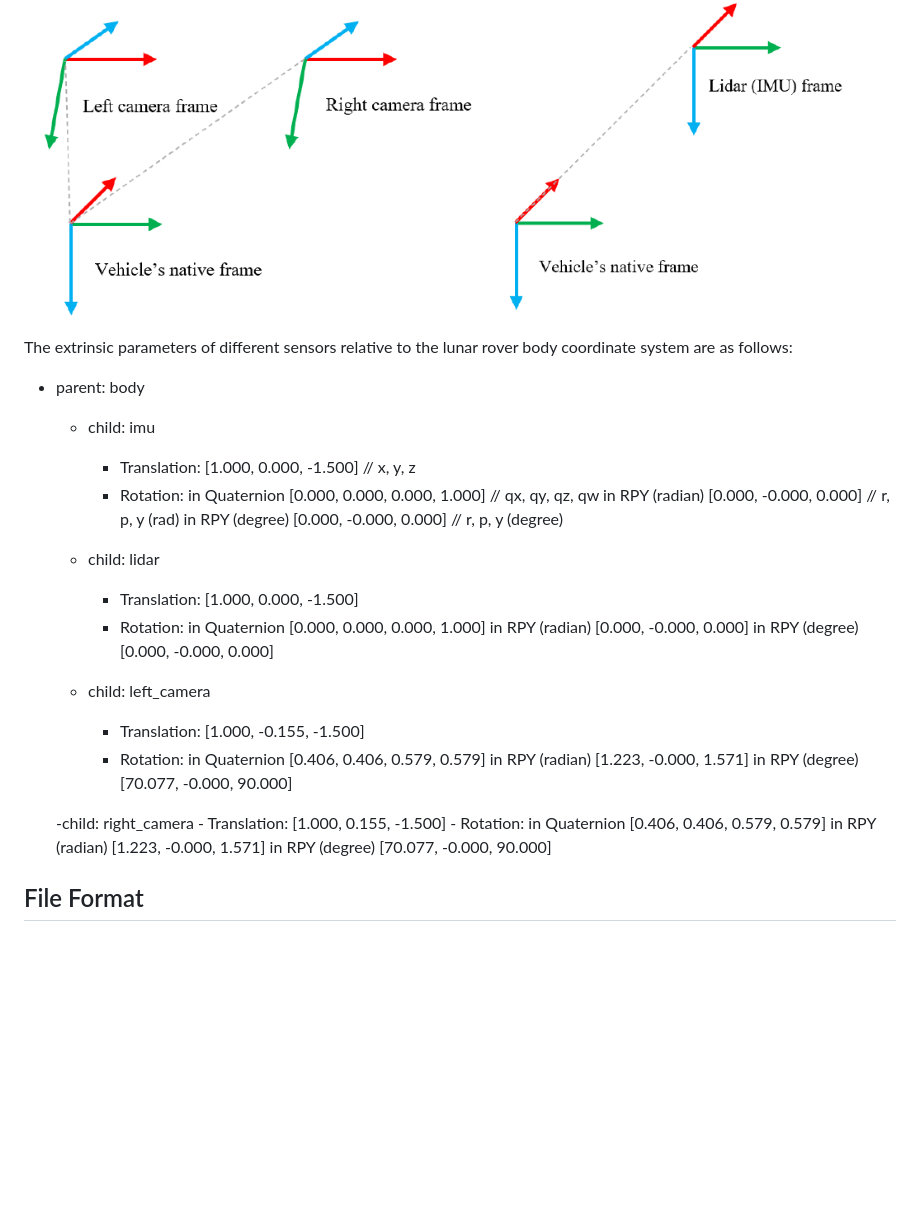
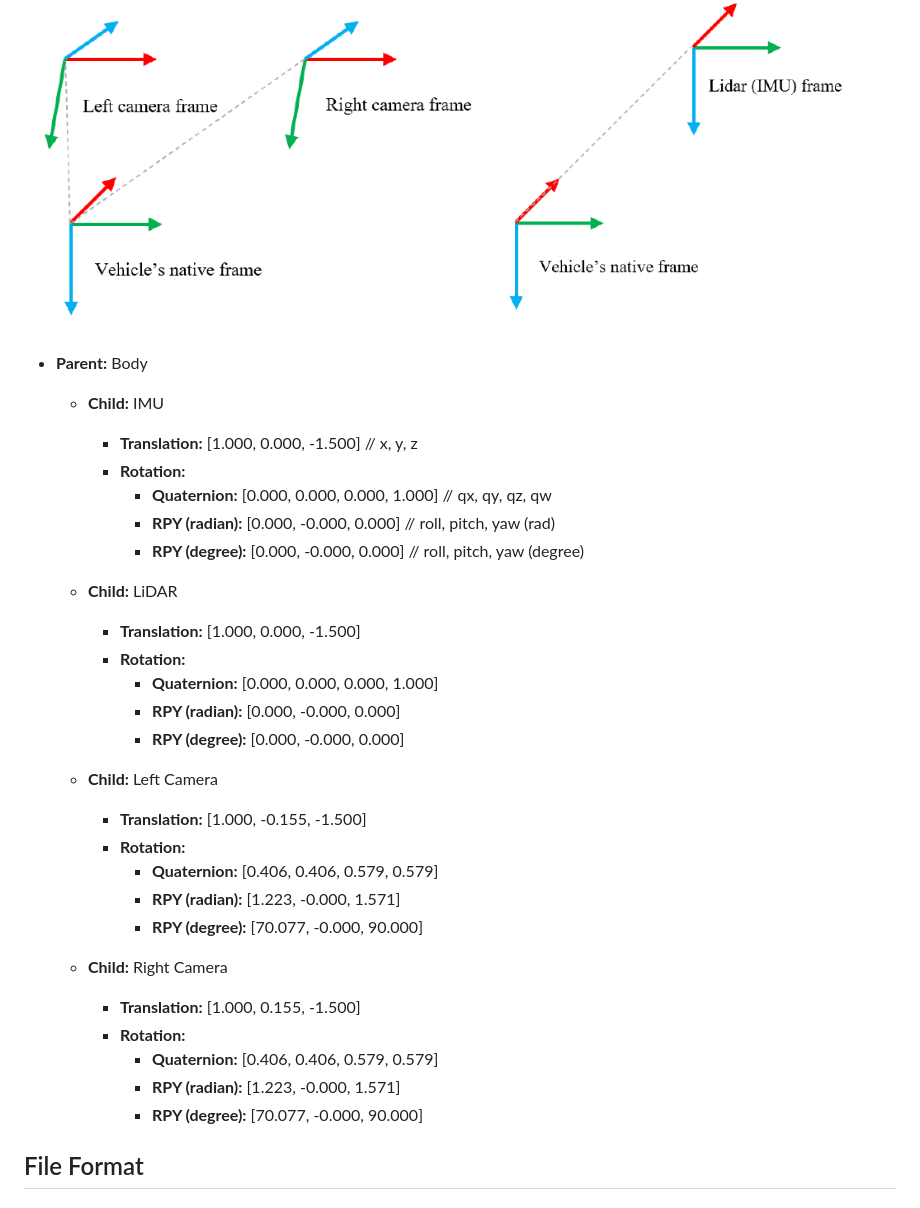
Before and after one commit to zqyu9/LuSNAR-dataset, a Markdown page: README.md, the part around the change. Drawn GitHub-style; blank space fills up the shorter version.

```diff
--- a/README.md
+++ b/README.md
@@ -93,32 +93,34 @@ The correspondence between category numbers and their respective categories in t
 
 Diagram showing the orientation of the rover and different sensor coordinate systems:
 ![Coordinate system Diagram](3.png)
-The extrinsic parameters of different sensors relative to the lunar rover body coordinate system are as follows:
-- parent: body
+- **Parent:** Body
+    - **Child:** IMU
+        - **Translation:** [1.000, 0.000, -1.500] // x, y, z
+        - **Rotation:**
+            - **Quaternion:** [0.000, 0.000, 0.000, 1.000] // qx, qy, qz, qw
+            - **RPY (radian):** [0.000, -0.000, 0.000] // roll, pitch, yaw (rad)
+            - **RPY (degree):** [0.000, -0.000, 0.000] // roll, pitch, yaw (degree)
 
-    - child: imu
-        - Translation: [1.000, 0.000, -1.500]                   // x, y, z
-        - Rotation: in Quaternion [0.000, 0.000, 0.000, 1.000]  // qx, qy, qz, qw
-                    in RPY (radian) [0.000, -0.000, 0.000]      // r, p, y (rad)
-                    in RPY (degree) [0.000, -0.000, 0.000]      // r, p, y (degree)
+    - **Child:** LiDAR
+        - **Translation:** [1.000, 0.000, -1.500]
+        - **Rotation:**
+            - **Quaternion:** [0.000, 0.000, 0.000, 1.000]
+            - **RPY (radian):** [0.000, -0.000, 0.000]
+            - **RPY (degree):** [0.000, -0.000, 0.000]
 
-    - child: lidar
-        - Translation: [1.000, 0.000, -1.500]
-        - Rotation: in Quaternion [0.000, 0.000, 0.000, 1.000]
-                    in RPY (radian) [0.000, -0.000, 0.000]
-                    in RPY (degree) [0.000, -0.000, 0.000]
+    - **Child:** Left Camera
+        - **Translation:** [1.000, -0.155, -1.500]
+        - **Rotation:**
+            - **Quaternion:** [0.406, 0.406, 0.579, 0.579]
+            - **RPY (radian):** [1.223, -0.000, 1.571]
+            - **RPY (degree):** [70.077, -0.000, 90.000]
 
-    - child: left_camera
-        - Translation: [1.000, -0.155, -1.500]
-        - Rotation: in Quaternion [0.406, 0.406, 0.579, 0.579]
-                    in RPY (radian) [1.223, -0.000, 1.571]
-                    in RPY (degree) [70.077, -0.000, 90.000]
-
-    -child: right_camera
-        - Translation: [1.000, 0.155, -1.500]
-        - Rotation: in Quaternion [0.406, 0.406, 0.579, 0.579]
-                    in RPY (radian) [1.223, -0.000, 1.571]
-                    in RPY (degree) [70.077, -0.000, 90.000]
+    - **Child:** Right Camera
+        - **Translation:** [1.000, 0.155, -1.500]
+        - **Rotation:**
+            - **Quaternion:** [0.406, 0.406, 0.579, 0.579]
+            - **RPY (radian):** [1.223, -0.000, 1.571]
+            - **RPY (degree):** [70.077, -0.000, 90.000]
 
 ## File Format
 ### LiDAR/timestamp.txt
```
